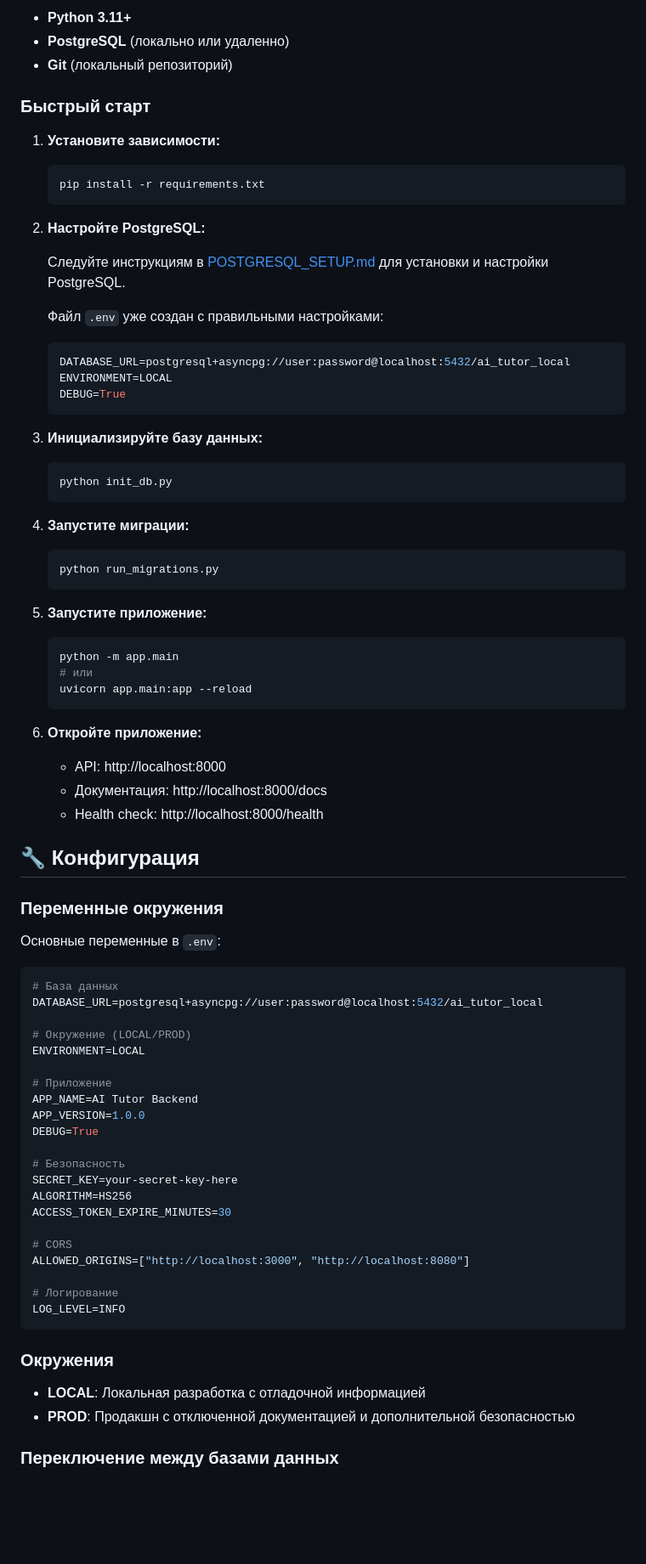
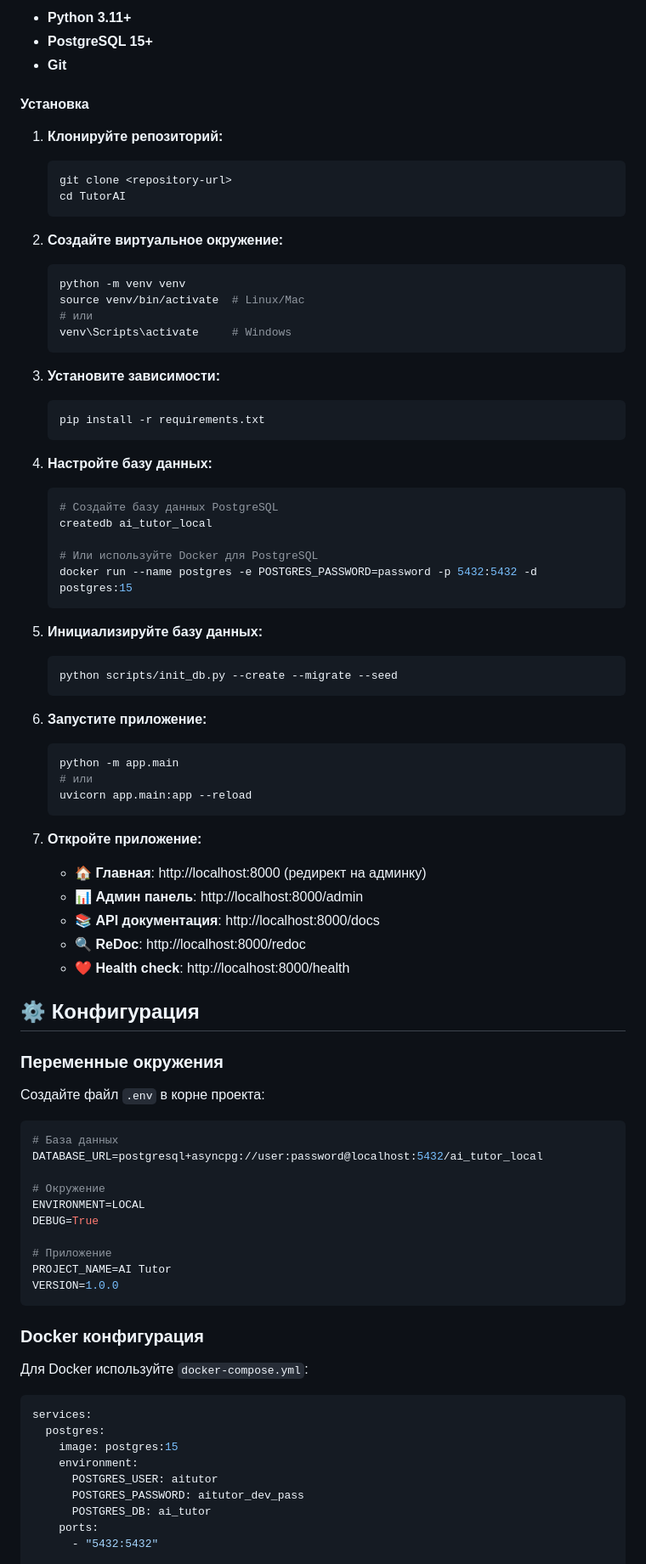
Before and after one commit to tunaeng/TutorAI, a Markdown page: README.md, the part around the change printed below. Shown: that part at 85% size. Rendered like a GitHub page; blank space fills up the shorter version.

Commit message:
Update README.md
Revert "Update README.md"

This reverts commit 6b6c70d9f5fcc6a1ec246071ee9dd34efe7d4fc9.

Reapply "Update README.md"

This reverts commit 707f72b1d50fb41ea27afaac19b0a347d187cdaf.

````diff
--- a/README.md
+++ b/README.md
@@ -45,81 +83,87 @@ ai-tutor-platform/
 - **Python 3.11+**
-- **PostgreSQL** (локально или удаленно)
-- **Git** (локальный репозиторий)
+- **PostgreSQL 15+**
+- **Git**
 
-### Быстрый старт
+#### Установка
 
-1. **Установите зависимости:**
+1. **Клонируйте репозиторий:**
+   ```bash
+   git clone <repository-url>
+   cd TutorAI
+   ```
+
+2. **Создайте виртуальное окружение:**
+   ```bash
+   python -m venv venv
+   source venv/bin/activate  # Linux/Mac
+   # или
+   venv\Scripts\activate     # Windows
+   ```
+
+3. **Установите зависимости:**
    ```bash
    pip install -r requirements.txt
    ```
 
-2. **Настройте PostgreSQL:**
+4. **Настройте базу данных:**
+   ```bash
+   # Создайте базу данных PostgreSQL
+   createdb ai_tutor_local
 
-   Следуйте инструкциям в [POSTGRESQL_SETUP.md](POSTGRESQL_SETUP.md) для установки и настройки PostgreSQL.
-
-   Файл `.env` уже создан с правильными настройками:
-   ```env
-   DATABASE_URL=postgresql+asyncpg://user:password@localhost:5432/ai_tutor_local
-   ENVIRONMENT=LOCAL
-   DEBUG=True
+   # Или используйте Docker для PostgreSQL
+   docker run --name postgres -e POSTGRES_PASSWORD=password -p 5432:5432 -d postgres:15
    ```
 
-3. **Инициализируйте базу данных:**
+5. **Инициализируйте базу данных:**
    ```bash
-   python init_db.py
+   python scripts/init_db.py --create --migrate --seed
    ```
 
-4. **Запустите миграции:**
-   ```bash
-   python run_migrations.py
-   ```
-
-5. **Запустите приложение:**
+6. **Запустите приложение:**
    ```bash
    python -m app.main
    # или
    uvicorn app.main:app --reload
    ```
 
-6. **Откройте приложение:**
-   - API: http://localhost:8000
-   - Документация: http://localhost:8000/docs
-   - Health check: http://localhost:8000/health
+7. **Откройте приложение:**
+   - 🏠 **Главная**: http://localhost:8000 (редирект на админку)
+   - 📊 **Админ панель**: http://localhost:8000/admin
+   - 📚 **API документация**: http://localhost:8000/docs
+   - 🔍 **ReDoc**: http://localhost:8000/redoc
+   - ❤️ **Health check**: http://localhost:8000/health
 
-## 🔧 Конфигурация
+## ⚙️ Конфигурация
 
 ### Переменные окружения
 
-Основные переменные в `.env`:
+Создайте файл `.env` в корне проекта:
 
 ```env
 # База данных
 DATABASE_URL=postgresql+asyncpg://user:password@localhost:5432/ai_tutor_local
 
-# Окружение (LOCAL/PROD)
+# Окружение
 ENVIRONMENT=LOCAL
+DEBUG=True
 
 # Приложение
-APP_NAME=AI Tutor Backend
-APP_VERSION=1.0.0
-DEBUG=True
-
-# Безопасность
-SECRET_KEY=your-secret-key-here
-ALGORITHM=HS256
-ACCESS_TOKEN_EXPIRE_MINUTES=30
-
-# CORS
-ALLOWED_ORIGINS=["http://localhost:3000", "http://localhost:8080"]
-
-# Логирование
-LOG_LEVEL=INFO
+PROJECT_NAME=AI Tutor
+VERSION=1.0.0
 ```
 
-### Окружения
+### Docker конфигурация
 
-- **LOCAL**: Локальная разработка с отладочной информацией
-- **PROD**: Продакшн с отключенной документацией и дополнительной безопасностью
+Для Docker используйте `docker-compose.yml`:
 
-### Переключение между базами данных
+```yaml
+services:
+  postgres:
+    image: postgres:15
+    environment:
+      POSTGRES_USER: aitutor
+      POSTGRES_PASSWORD: aitutor_dev_pass
+      POSTGRES_DB: ai_tutor
+    ports:
+      - "5432:5432"
 
````
Also changed, not shown: other parts of README.md (+141 -132 lines).
